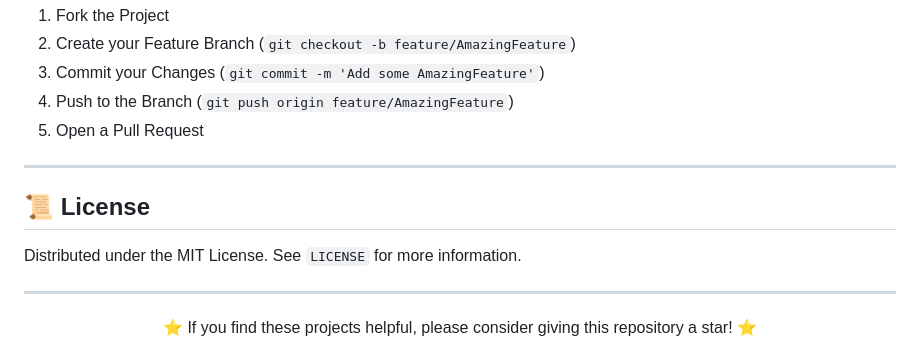
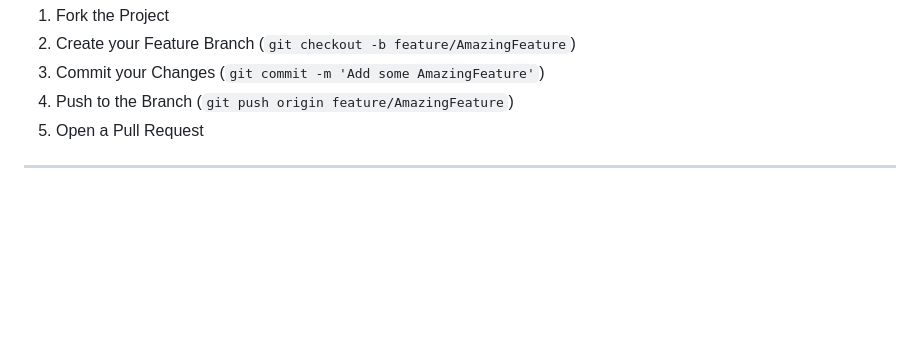
Before and after one commit to anujkandalkar/Frontend-Projects, a Markdown page: README.md, the part around the change. Drawn GitHub-style; blank space fills up the shorter version.

Commit message:
Remove license and star request from README
Removed license section and star request from README.

```diff
--- a/README.md
+++ b/README.md
@@ -111,13 +111,3 @@ Feel free to check the [issues page](https://github.com/anujkandalkar/Frontend-P
 5. Open a Pull Request
 
 ---
-
-## 📜 License
-
-Distributed under the MIT License. See `LICENSE` for more information.
-
----
-
-<div align="center">
-  ⭐ If you find these projects helpful, please consider giving this repository a star! ⭐
-</div>
```
